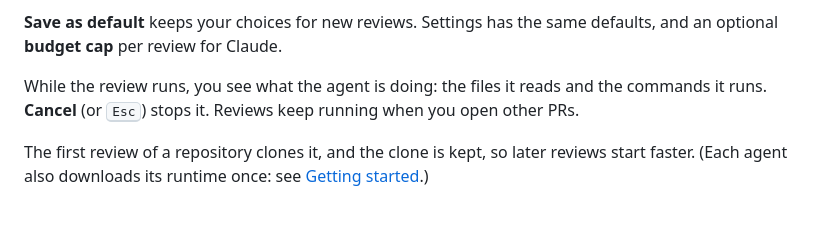
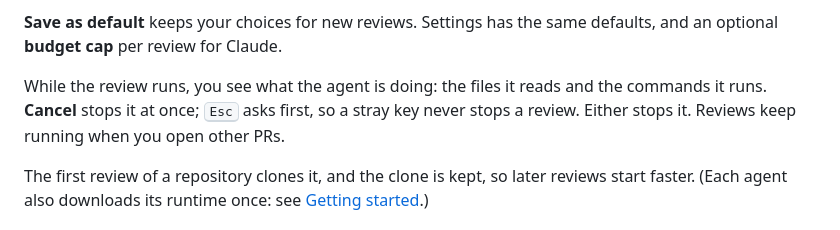
Before and after one commit to mtomorowicz/AzTech-releases, a Markdown page: docs/reviews.md, the part around the change. Drawn GitHub-style.

```diff
--- a/docs/reviews.md
+++ b/docs/reviews.md
@@ -35,7 +35,7 @@ Pick a PR, open an agent's tab, and click **Start review** (or press <kbd>R</kbd
 
 **Save as default** keeps your choices for new reviews. Settings has the same defaults, and an optional **budget cap** per review for Claude.
 
-While the review runs, you see what the agent is doing: the files it reads and the commands it runs. **Cancel** (or <kbd>Esc</kbd>) stops it. Reviews keep running when you open other PRs.
+While the review runs, you see what the agent is doing: the files it reads and the commands it runs. **Cancel** stops it at once; <kbd>Esc</kbd> asks first, so a stray key never stops a review. Either stops it. Reviews keep running when you open other PRs.
 
 The first review of a repository clones it, and the clone is kept, so later reviews start faster. (Each agent also downloads its runtime once: see [Getting started](getting-started.md#set-up-an-agent).)
 
```
Also changed, not shown: docs/how-to/skills.md (+8 -0 lines), docs/keyboard.md (+1 -1 lines), docs/images/skill-profiles.png (added).
